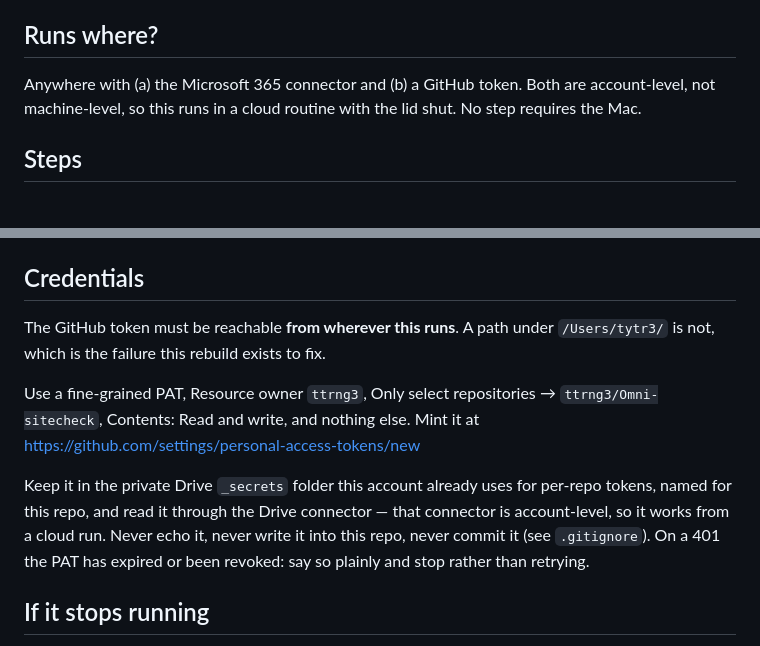
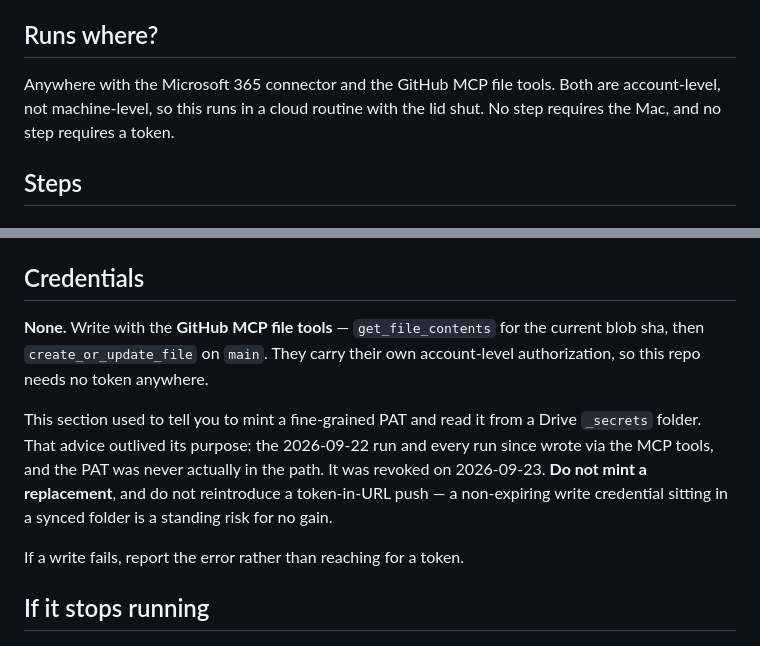
Before and after one commit to ttrng3/Omni-sitecheck, a Markdown page: docs/weekly-refresh.md, 2 parts joined by grey strips. GitHub-like rendering.

Commit message:
Runbook: the GitHub MCP tools need no token, so stop telling runs to mint one
The Credentials section told the weekly job to mint a fine-grained PAT and
read it from a Drive _secrets folder. The job has not used it: the 2026-09-22
run log shows the heartbeat written with mcp__github__create_or_update_file
and main confirmed by git ls-remote. The PAT was a leftover from the retired
'OMNI Sitecheck mirror (cloud byte-push)' routine.

Ty revoked it on 2026-09-23. A non-expiring write credential sitting in a
synced folder is a standing risk for no gain, so the section now says to use
the MCP tools and not to mint a replacement.

Co-Authored-By: Claude Opus 5 (1M context) <noreply@anthropic.com>

```diff
--- a/docs/weekly-refresh.md
+++ b/docs/weekly-refresh.md
@@ -19,9 +19,9 @@ The old skill was built around three assumptions that are all now false:
 
 ## Runs where?
 
-Anywhere with (a) the Microsoft 365 connector and (b) a GitHub token. Both are
-account-level, not machine-level, so this runs in a cloud routine with the lid
-shut. No step requires the Mac.
+Anywhere with the Microsoft 365 connector and the GitHub MCP file tools. Both
+are account-level, not machine-level, so this runs in a cloud routine with the
+lid shut. No step requires the Mac, and no step requires a token.
 
 ## Steps
 
@@ -99,18 +99,18 @@ one number.
 
 ## Credentials
 
-The GitHub token must be reachable **from wherever this runs**. A path under
-`/Users/tytr3/` is not, which is the failure this rebuild exists to fix.
+**None.** Write with the **GitHub MCP file tools** — `get_file_contents` for the
+current blob sha, then `create_or_update_file` on `main`. They carry their own
+account-level authorization, so this repo needs no token anywhere.
 
-Use a fine-grained PAT, Resource owner `ttrng3`, Only select repositories →
-`ttrng3/Omni-sitecheck`, Contents: Read and write, and nothing else. Mint it at
-https://github.com/settings/personal-access-tokens/new
+This section used to tell you to mint a fine-grained PAT and read it from a
+Drive `_secrets` folder. That advice outlived its purpose: the 2026-09-22 run
+and every run since wrote via the MCP tools, and the PAT was never actually
+in the path. It was revoked on 2026-09-23. **Do not mint a replacement**, and
+do not reintroduce a token-in-URL push — a non-expiring write credential
+sitting in a synced folder is a standing risk for no gain.
 
-Keep it in the private Drive `_secrets` folder this account already uses for
-per-repo tokens, named for this repo, and read it through the Drive connector —
-that connector is account-level, so it works from a cloud run. Never echo it,
-never write it into this repo, never commit it (see `.gitignore`). On a 401 the
-PAT has expired or been revoked: say so plainly and stop rather than retrying.
+If a write fails, report the error rather than reaching for a token.
 
 ## If it stops running
 
```
